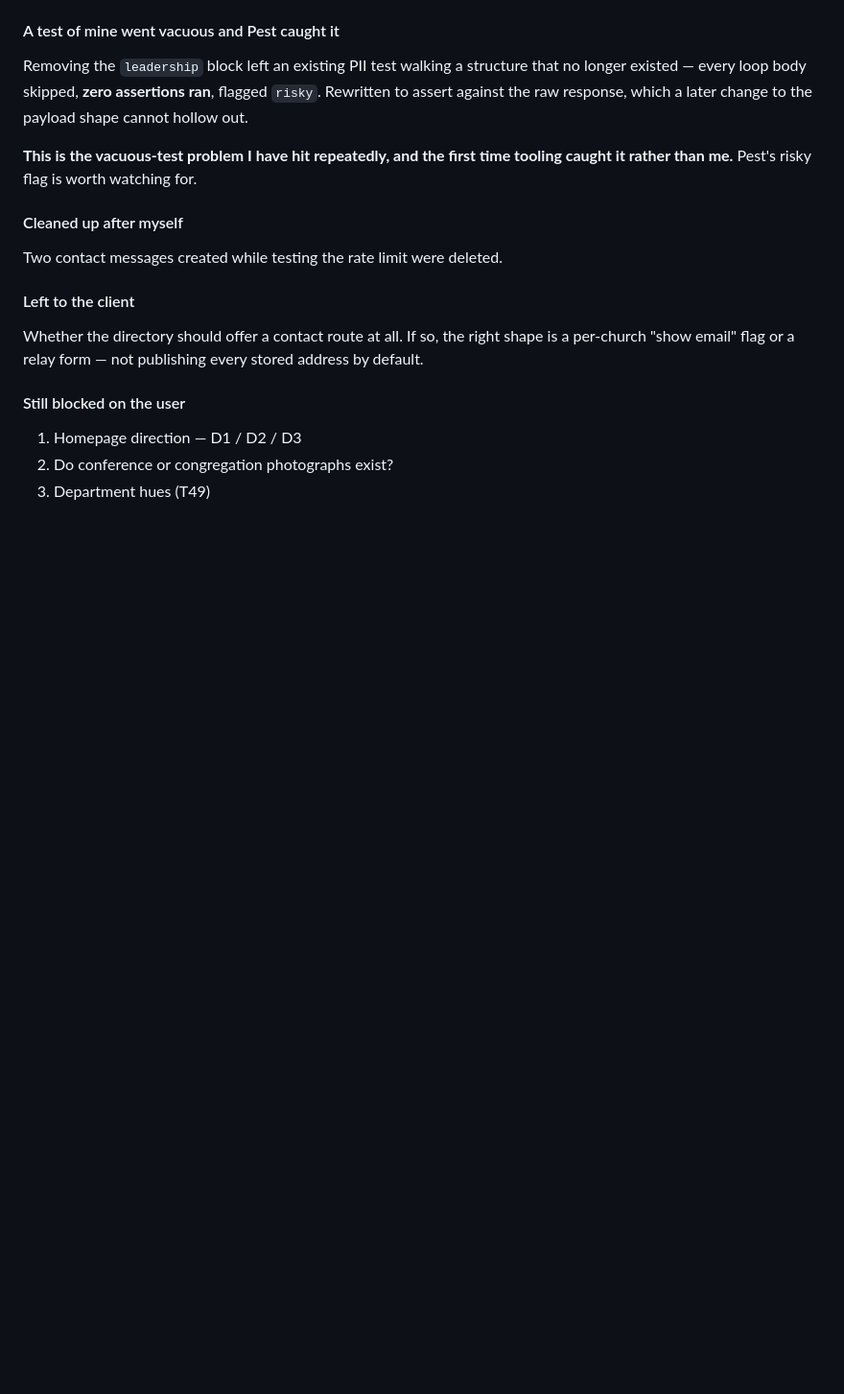
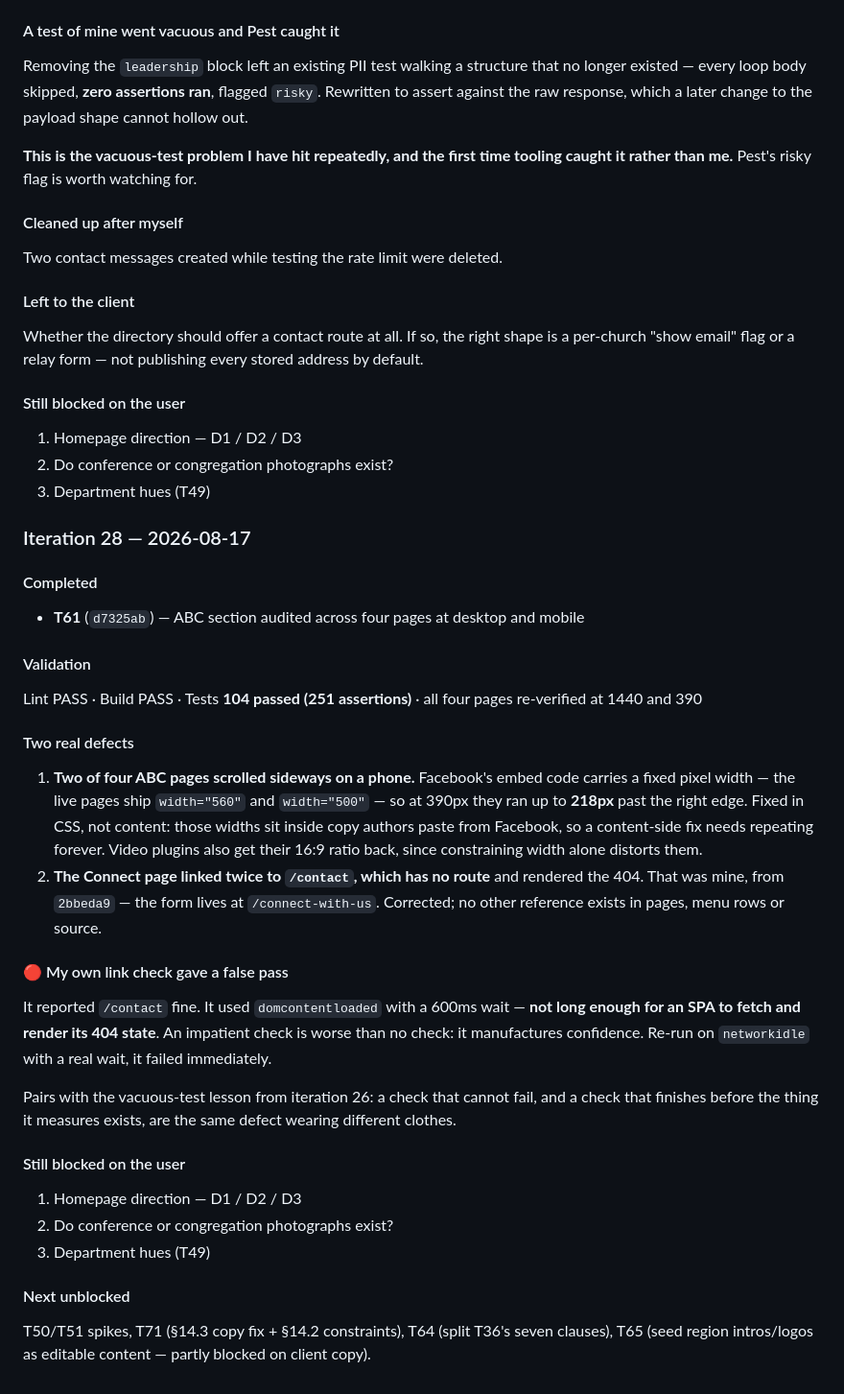
Before and after one commit to bkintanar/upci.co.nz, a Markdown page: .claude/prp-ralph.state.md, the part around the change. Shown at 96% size. Drawn GitHub-style; blank space fills up the shorter version.

Commit message:
Track ralph iteration 28
Records the ABC mobile overflow, the dead /contact link I introduced, and the
false pass from an impatient link check.

```diff
--- a/.claude/prp-ralph.state.md
+++ b/.claude/prp-ralph.state.md
@@ -947,3 +947,40 @@ per-church "show email" flag or a relay form — not publishing every stored add
 1. Homepage direction — D1 / D2 / D3
 2. Do conference or congregation photographs exist?
 3. Department hues (T49)
+
+### Iteration 28 — 2026-08-17
+
+#### Completed
+- **T61** (`d7325ab`) — ABC section audited across four pages at desktop and mobile
+
+#### Validation
+Lint PASS · Build PASS · Tests **104 passed (251 assertions)** · all four pages re-verified at
+1440 and 390
+
+#### Two real defects
+1. **Two of four ABC pages scrolled sideways on a phone.** Facebook's embed code carries a
+   fixed pixel width — the live pages ship `width="560"` and `width="500"` — so at 390px they
+   ran up to **218px** past the right edge. Fixed in CSS, not content: those widths sit inside
+   copy authors paste from Facebook, so a content-side fix needs repeating forever. Video
+   plugins also get their 16:9 ratio back, since constraining width alone distorts them.
+2. **The Connect page linked twice to `/contact`, which has no route** and rendered the 404.
+   That was mine, from `2bbeda9` — the form lives at `/connect-with-us`. Corrected; no other
+   reference exists in pages, menu rows or source.
+
+#### 🔴 My own link check gave a false pass
+It reported `/contact` fine. It used `domcontentloaded` with a 600ms wait — **not long enough
+for an SPA to fetch and render its 404 state**. An impatient check is worse than no check: it
+manufactures confidence. Re-run on `networkidle` with a real wait, it failed immediately.
+
+Pairs with the vacuous-test lesson from iteration 26: a check that cannot fail, and a check
+that finishes before the thing it measures exists, are the same defect wearing different
+clothes.
+
+#### Still blocked on the user
+1. Homepage direction — D1 / D2 / D3
+2. Do conference or congregation photographs exist?
+3. Department hues (T49)
+
+#### Next unblocked
+T50/T51 spikes, T71 (§14.3 copy fix + §14.2 constraints), T64 (split T36's seven clauses),
+T65 (seed region intros/logos as editable content — partly blocked on client copy).
```
Also changed, not shown: 1 other file.
